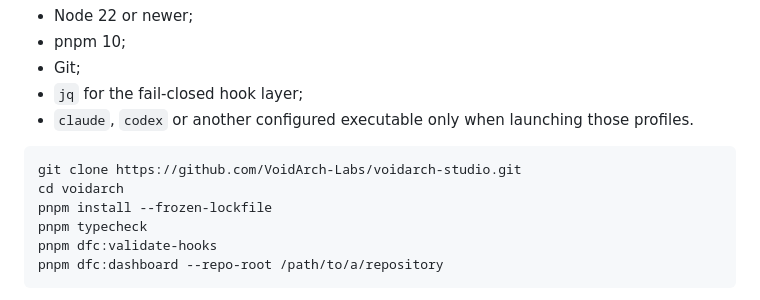
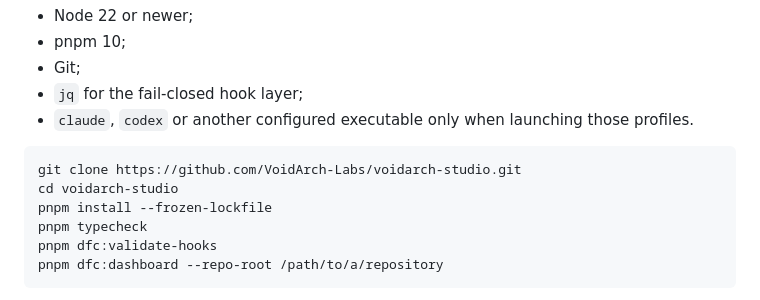
Before and after one commit to VoidArch-Labs/voidarch-studio, a Markdown page: README.md, the part around the change. GitHub-like rendering.

Commit message:
Fix clone path after Studio rename

````diff
--- a/README.md
+++ b/README.md
@@ -86,7 +86,7 @@ Requirements:
 
 ```bash
 git clone https://github.com/VoidArch-Labs/voidarch-studio.git
-cd voidarch
+cd voidarch-studio
 pnpm install --frozen-lockfile
 pnpm typecheck
 pnpm dfc:validate-hooks
````
